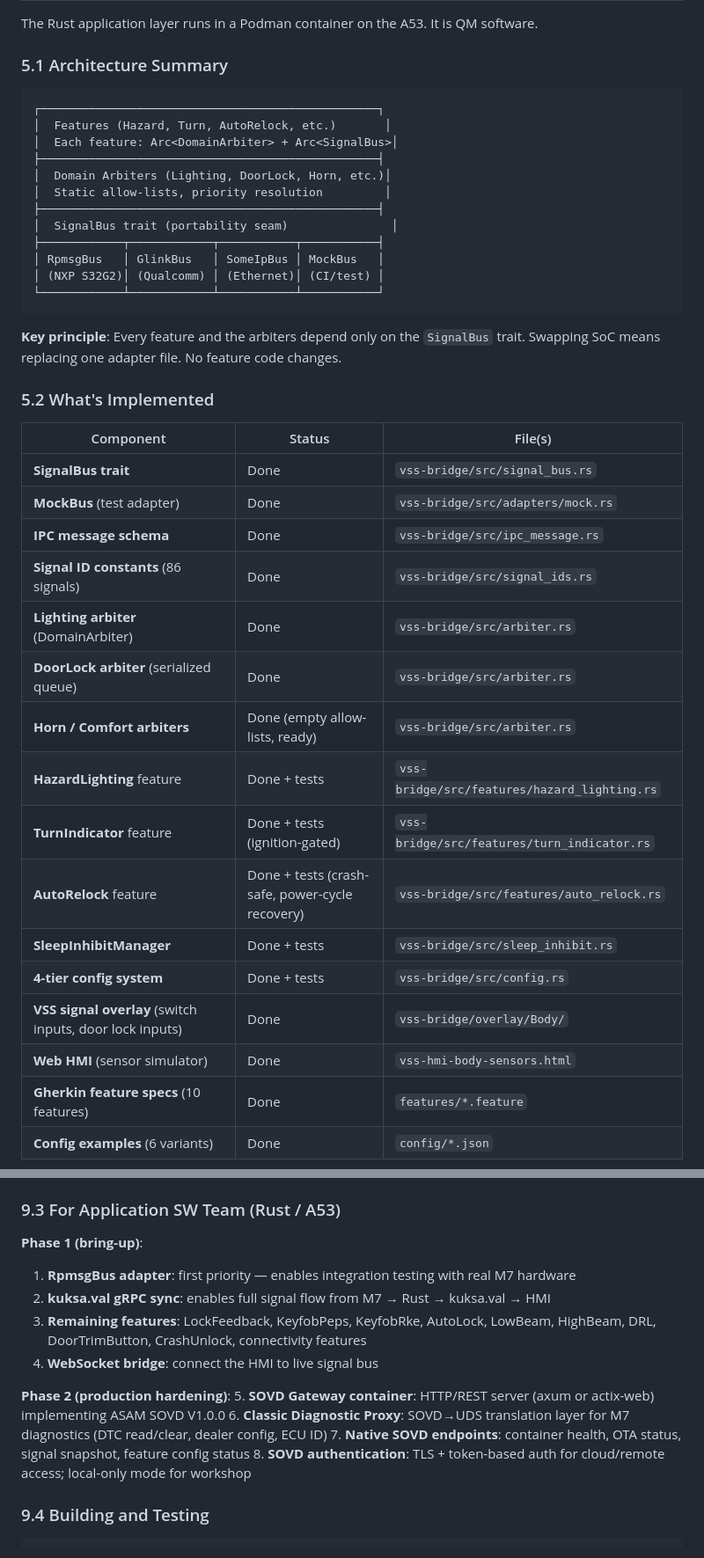
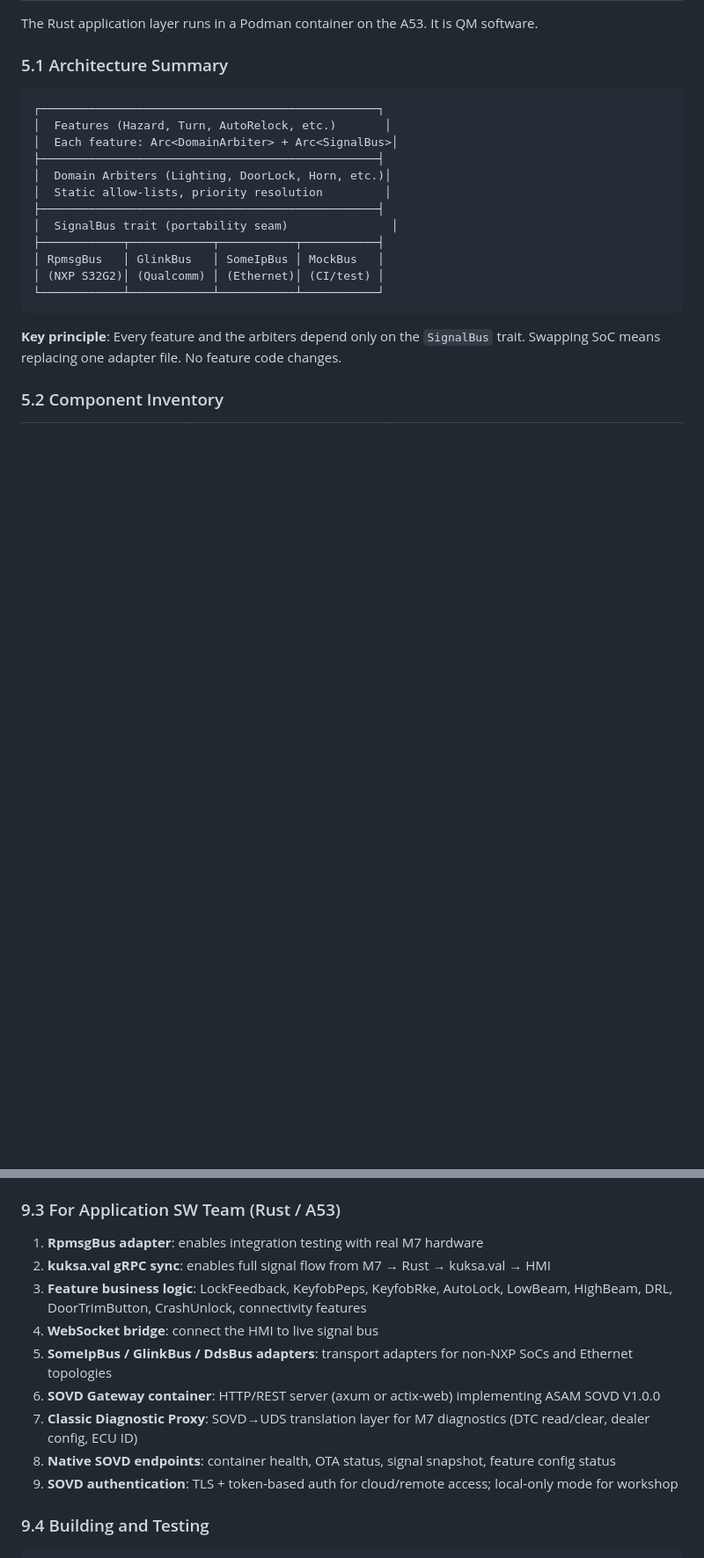
Before and after one commit to anupgadkari/covesa_vss_frontend, a Markdown page: PLATFORM_TECHNICAL_REQUIREMENTS.md, 2 parts joined by grey strips. Shown at 88% size. Rendered like a GitHub page; blank space fills up the shorter version.

```diff
--- a/PLATFORM_TECHNICAL_REQUIREMENTS.md
+++ b/PLATFORM_TECHNICAL_REQUIREMENTS.md
@@ -465,24 +463,5 @@ The Rust application layer runs in a Podman container on the A53. It is QM softw
 
 **Key principle**: Every feature and the arbiters depend only on the `SignalBus` trait. Swapping SoC means replacing one adapter file. No feature code changes.
 
-### 5.2 What's Implemented
+### 5.2 Component Inventory
 
-| Component | Status | File(s) |
-|-----------|--------|---------|
-| **SignalBus trait** | Done | `vss-bridge/src/signal_bus.rs` |
-| **MockBus** (test adapter) | Done | `vss-bridge/src/adapters/mock.rs` |
-| **IPC message schema** | Done | `vss-bridge/src/ipc_message.rs` |
-| **Signal ID constants** (86 signals) | Done | `vss-bridge/src/signal_ids.rs` |
-| **Lighting arbiter** (DomainArbiter) | Done | `vss-bridge/src/arbiter.rs` |
-| **DoorLock arbiter** (serialized queue) | Done | `vss-bridge/src/arbiter.rs` |
-| **Horn / Comfort arbiters** | Done (empty allow-lists, ready) | `vss-bridge/src/arbiter.rs` |
-| **HazardLighting** feature | Done + tests | `vss-bridge/src/features/hazard_lighting.rs` |
-| **TurnIndicator** feature | Done + tests (ignition-gated) | `vss-bridge/src/features/turn_indicator.rs` |
-| **AutoRelock** feature | Done + tests (crash-safe, power-cycle recovery) | `vss-bridge/src/features/auto_relock.rs` |
-| **SleepInhibitManager** | Done + tests | `vss-bridge/src/sleep_inhibit.rs` |
-| **4-tier config system** | Done + tests | `vss-bridge/src/config.rs` |
-| **VSS signal overlay** (switch inputs, door lock inputs) | Done | `vss-bridge/overlay/Body/` |
-| **Web HMI** (sensor simulator) | Done | `vss-hmi-body-sensors.html` |
-| **Gherkin feature specs** (10 features) | Done | `features/*.feature` |
-| **Config examples** (6 variants) | Done | `config/*.json` |
-
@@ -628,17 +623,15 @@ Signal IDs are generated by running `vspec --export-id` against the combined cat
 
 ### 9.3 For Application SW Team (Rust / A53)
 
-**Phase 1 (bring-up)**:
-1. **RpmsgBus adapter**: first priority — enables integration testing with real M7 hardware
+1. **RpmsgBus adapter**: enables integration testing with real M7 hardware
 2. **kuksa.val gRPC sync**: enables full signal flow from M7 → Rust → kuksa.val → HMI
-3. **Remaining features**: LockFeedback, KeyfobPeps, KeyfobRke, AutoLock, LowBeam, HighBeam, DRL, DoorTrimButton, CrashUnlock, connectivity features
+3. **Feature business logic**: LockFeedback, KeyfobPeps, KeyfobRke, AutoLock, LowBeam, HighBeam, DRL, DoorTrimButton, CrashUnlock, connectivity features
 4. **WebSocket bridge**: connect the HMI to live signal bus
-
-**Phase 2 (production hardening)**:
-5. **SOVD Gateway container**: HTTP/REST server (axum or actix-web) implementing ASAM SOVD V1.0.0
-6. **Classic Diagnostic Proxy**: SOVD→UDS translation layer for M7 diagnostics (DTC read/clear, dealer config, ECU ID)
-7. **Native SOVD endpoints**: container health, OTA status, signal snapshot, feature config status
-8. **SOVD authentication**: TLS + token-based auth for cloud/remote access; local-only mode for workshop
+5. **SomeIpBus / GlinkBus / DdsBus adapters**: transport adapters for non-NXP SoCs and Ethernet topologies
+6. **SOVD Gateway container**: HTTP/REST server (axum or actix-web) implementing ASAM SOVD V1.0.0
+7. **Classic Diagnostic Proxy**: SOVD→UDS translation layer for M7 diagnostics (DTC read/clear, dealer config, ECU ID)
+8. **Native SOVD endpoints**: container health, OTA status, signal snapshot, feature config status
+9. **SOVD authentication**: TLS + token-based auth for cloud/remote access; local-only mode for workshop
 
 ### 9.4 Building and Testing
 
```
Also changed, not shown: other parts of PLATFORM_TECHNICAL_REQUIREMENTS.md (+51 -36 lines).
